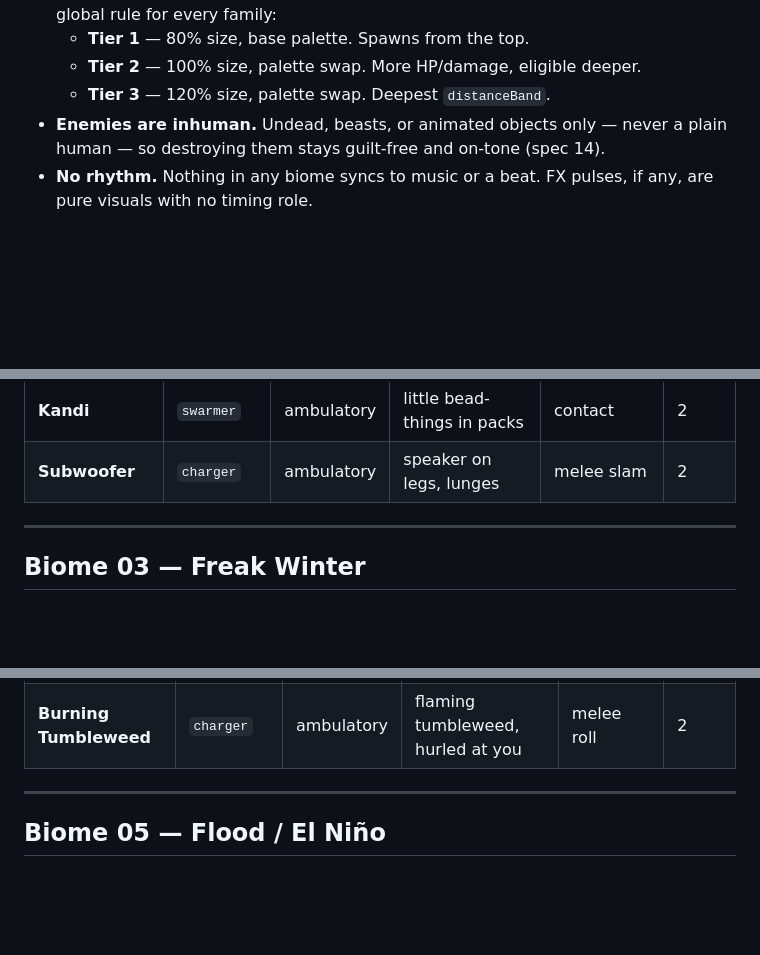
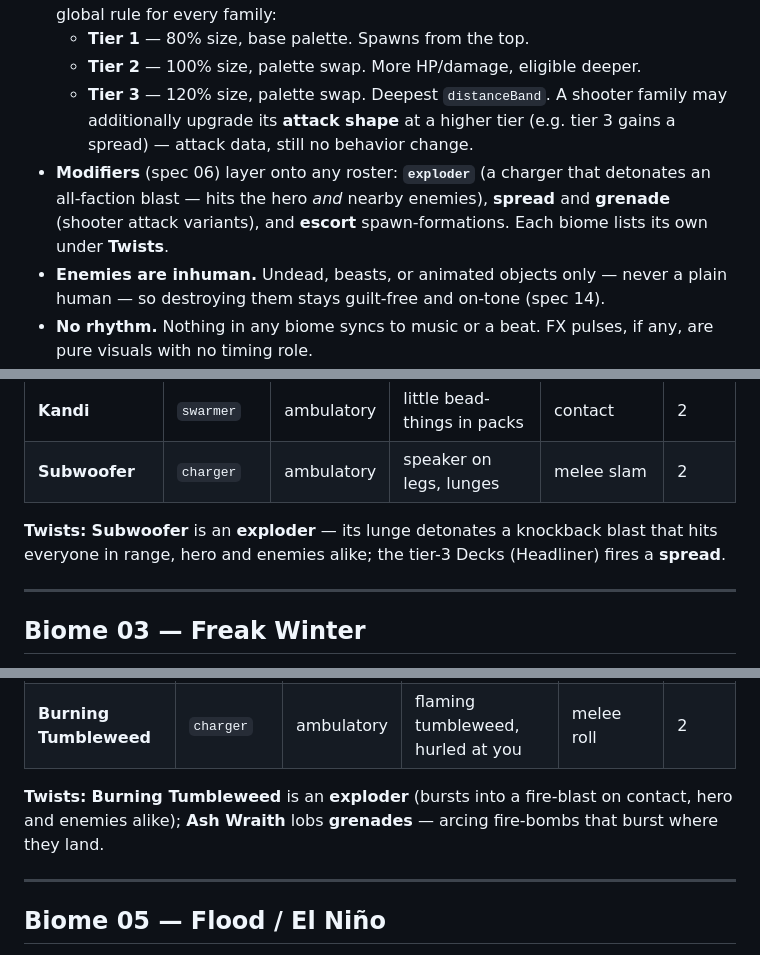
Before and after one commit to kleer001/three_pm, a Markdown page: docs/19-biomes.md, 3 parts joined by grey strips. Rendered like a GitHub page; blank space fills up the shorter version.

```diff
--- a/docs/19-biomes.md
+++ b/docs/19-biomes.md
@@ -27,6 +27,12 @@ no new combat machinery and no new AI: every enemy is still one of the four spec
   - **Tier 1** — 80% size, base palette. Spawns from the top.
   - **Tier 2** — 100% size, palette swap. More HP/damage, eligible deeper.
   - **Tier 3** — 120% size, palette swap. Deepest `distanceBand`.
+  A shooter family may additionally upgrade its **attack shape** at a higher tier
+  (e.g. tier 3 gains a spread) — attack data, still no behavior change.
+- **Modifiers** (spec 06) layer onto any roster: **`exploder`** (a charger that
+  detonates an all-faction blast — hits the hero *and* nearby enemies), **spread**
+  and **grenade** (shooter attack variants), and **escort** spawn-formations. Each
+  biome lists its own under **Twists**.
 - **Enemies are inhuman.** Undead, beasts, or animated objects only — never a
   plain human — so destroying them stays guilt-free and on-tone (spec 14).
 - **No rhythm.** Nothing in any biome syncs to music or a beat. FX pulses, if
@@ -70,6 +78,10 @@ Render-layer only.
 | **The Decks** | `shooter` | static | spectre rooted at a turntable | ranged sound-bolt | 3 |
 | **Kandi** | `swarmer` | ambulatory | little bead-things in packs | contact | 2 |
 | **Subwoofer** | `charger` | ambulatory | speaker on legs, lunges | melee slam | 2 |
+
+**Twists:** **Subwoofer** is an **exploder** — its lunge detonates a knockback blast
+that hits everyone in range, hero and enemies alike; the tier-3 Decks (Headliner)
+fires a **spread**.
 
 ---
 
@@ -111,6 +123,10 @@ vector in the movement integrator.
 | **Ash Wraith** | `shooter` | ambulatory | floating smoke spirit, lobs fireballs | ranged ember | 3 |
 | **Sparks** | `swarmer` | ambulatory | swarm of flying embers | contact | 2 |
 | **Burning Tumbleweed** | `charger` | ambulatory | flaming tumbleweed, hurled at you | melee roll | 2 |
+
+**Twists:** **Burning Tumbleweed** is an **exploder** (bursts into a fire-blast on
+contact, hero and enemies alike); **Ash Wraith** lobs **grenades** — arcing
+fire-bombs that burst where they land.
 
 ---
 
```
Also changed, not shown: other parts of docs/19-biomes.md (+8 -0 lines), docs/06-enemies.md (+27 -1 lines).
